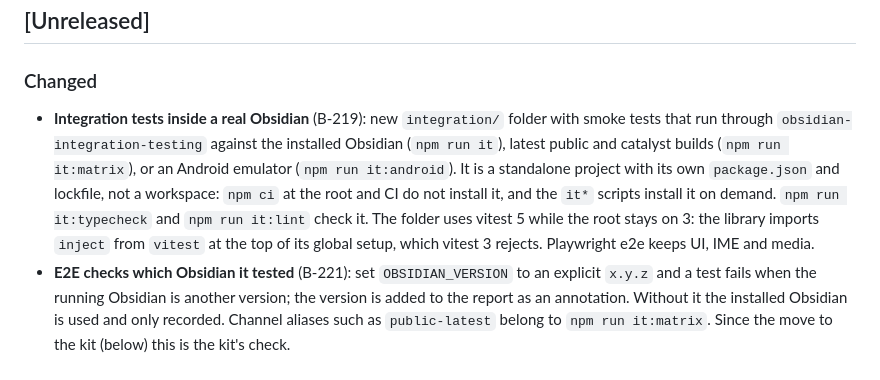
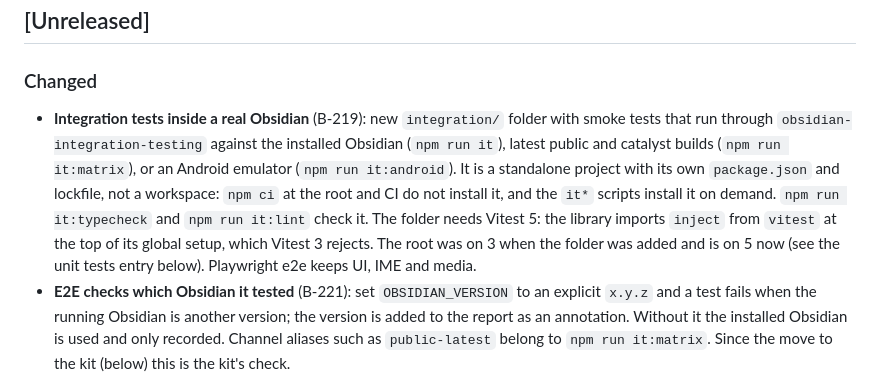
Before and after one commit to Dimagious/snipsidian, a Markdown page: CHANGELOG.md, the part around the change. Rendered like a GitHub page.

Commit message:
docs(changelog): the root no longer stays on Vitest 3
The integration entry said the folder uses Vitest 5 while the root stays on
3. The root moved to Vitest 5 in the same release, so the sentence was false
when it shipped. B-238 (the in-repo part).

```diff
--- a/CHANGELOG.md
+++ b/CHANGELOG.md
@@ -9,7 +9,7 @@ and this project adheres to [Semantic Versioning](https://semver.org/spec/v2.0.0
 
 ### Changed
 
-- **Integration tests inside a real Obsidian** (B-219): new `integration/` folder with smoke tests that run through `obsidian-integration-testing` against the installed Obsidian (`npm run it`), latest public and catalyst builds (`npm run it:matrix`), or an Android emulator (`npm run it:android`). It is a standalone project with its own `package.json` and lockfile, not a workspace: `npm ci` at the root and CI do not install it, and the `it*` scripts install it on demand. `npm run it:typecheck` and `npm run it:lint` check it. The folder uses vitest 5 while the root stays on 3: the library imports `inject` from `vitest` at the top of its global setup, which vitest 3 rejects. Playwright e2e keeps UI, IME and media.
+- **Integration tests inside a real Obsidian** (B-219): new `integration/` folder with smoke tests that run through `obsidian-integration-testing` against the installed Obsidian (`npm run it`), latest public and catalyst builds (`npm run it:matrix`), or an Android emulator (`npm run it:android`). It is a standalone project with its own `package.json` and lockfile, not a workspace: `npm ci` at the root and CI do not install it, and the `it*` scripts install it on demand. `npm run it:typecheck` and `npm run it:lint` check it. The folder needs Vitest 5: the library imports `inject` from `vitest` at the top of its global setup, which Vitest 3 rejects. The root was on 3 when the folder was added and is on 5 now (see the unit tests entry below). Playwright e2e keeps UI, IME and media.
 - **E2E checks which Obsidian it tested** (B-221): set `OBSIDIAN_VERSION` to an explicit `x.y.z` and a test fails when the running Obsidian is another version; the version is added to the report as an annotation. Without it the installed Obsidian is used and only recorded. Channel aliases such as `public-latest` belong to `npm run it:matrix`. Since the move to the kit (below) this is the kit's check.
 - **Build, scanner, unit config, e2e fixture and release come from [obsidian-plugin-dev-kit](https://github.com/Dimagious/obsidian-plugin-dev-kit) 0.1.0.** The `opdk` command is installed from the kit's `v0.1.0` tag; Snipsy's own settings are in `opdk.config.mjs` (defaults only today). Deleted: `scripts/build-css.cjs`, `build-vault.cjs`, `scorecard-check.cjs`, `e2e-setup.sh`, `version-sync.cjs`, `assert-versions.cjs`, `make-zip.cjs`, `release-audit.cjs`, `src/test/dom-polyfill.ts` and the e2e harness files `cdp-launch.ts`, `obsidian-install.ts`, `obsidian-version.ts`, `obsidian-windows.ts` and `remove-dir.ts` with their 23 unit tests. The recording scripts of the README demo stay, with one change: `scripts/record-demo.sh` no longer deletes `opdk-e2e-*` folders from the temp directory before a recording (the kit removes its own stale folders, and a glob on a shared prefix would also delete the live folders of another run).
 - **The bundle is built for the browser platform, which changes `main.js` on phones.** `npm run build` is `opdk build`. esbuild used `--platform=node`, so it bundled the Node build of `yaml` (which reads `process`, `LOG_TOKENS`, `LOG_STREAM`, `emitWarning`); it now bundles the browser build. `main.js` goes from 227970 to 211090 bytes (gzip -c: 69512 to 64772), and the kit's Node-only check of the bundle, which the old `main.js` failed, passes. `styles.css` grows from 56661 to 56950 bytes: the rebuilt file carries the `.snipsy-expanded` change described below (and the comment on it), nothing else. Smoke-test the next release on a phone before shipping it. `build:vault` writes `main.js`, `styles.css` and `manifest.json` only: it no longer copies `docs/screens`, which nothing in the plugin reads. The `esbuild` devDependency is gone, the kit pins its own.
```
